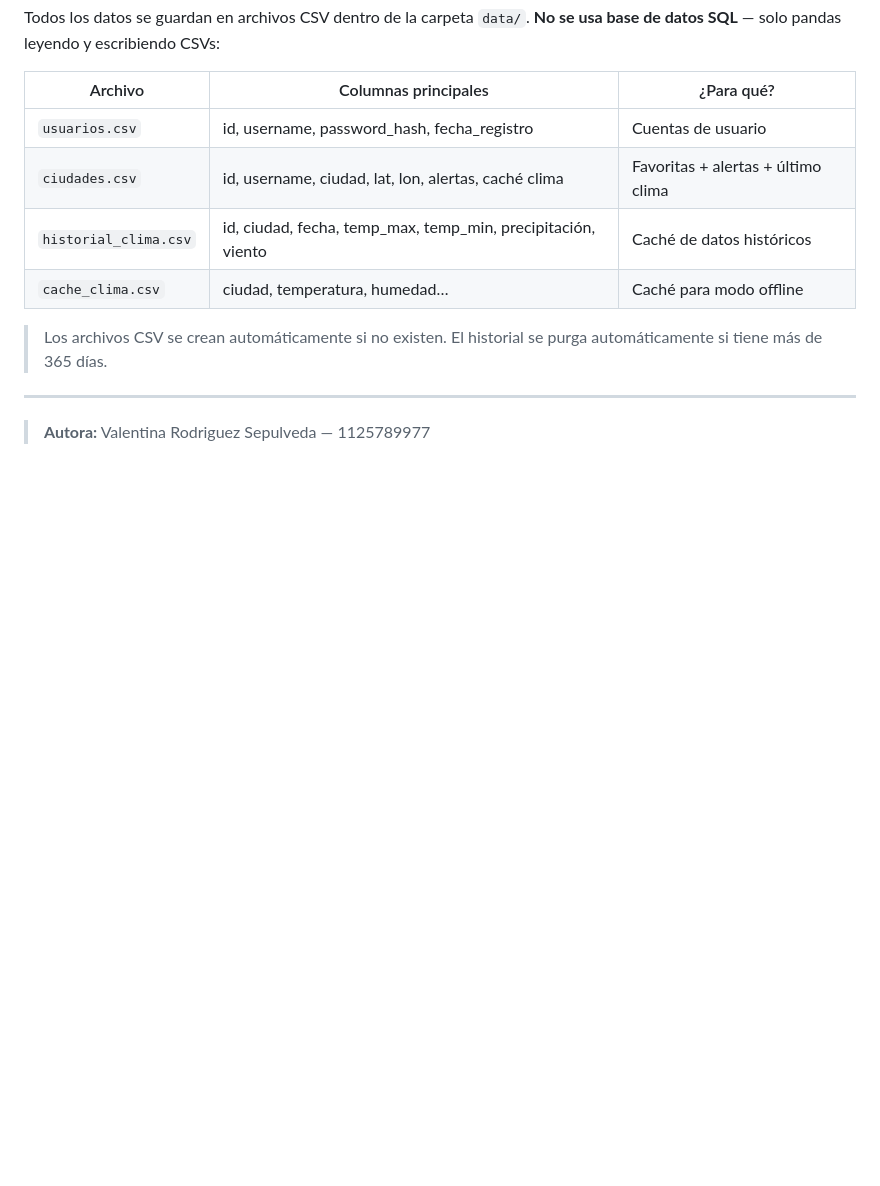
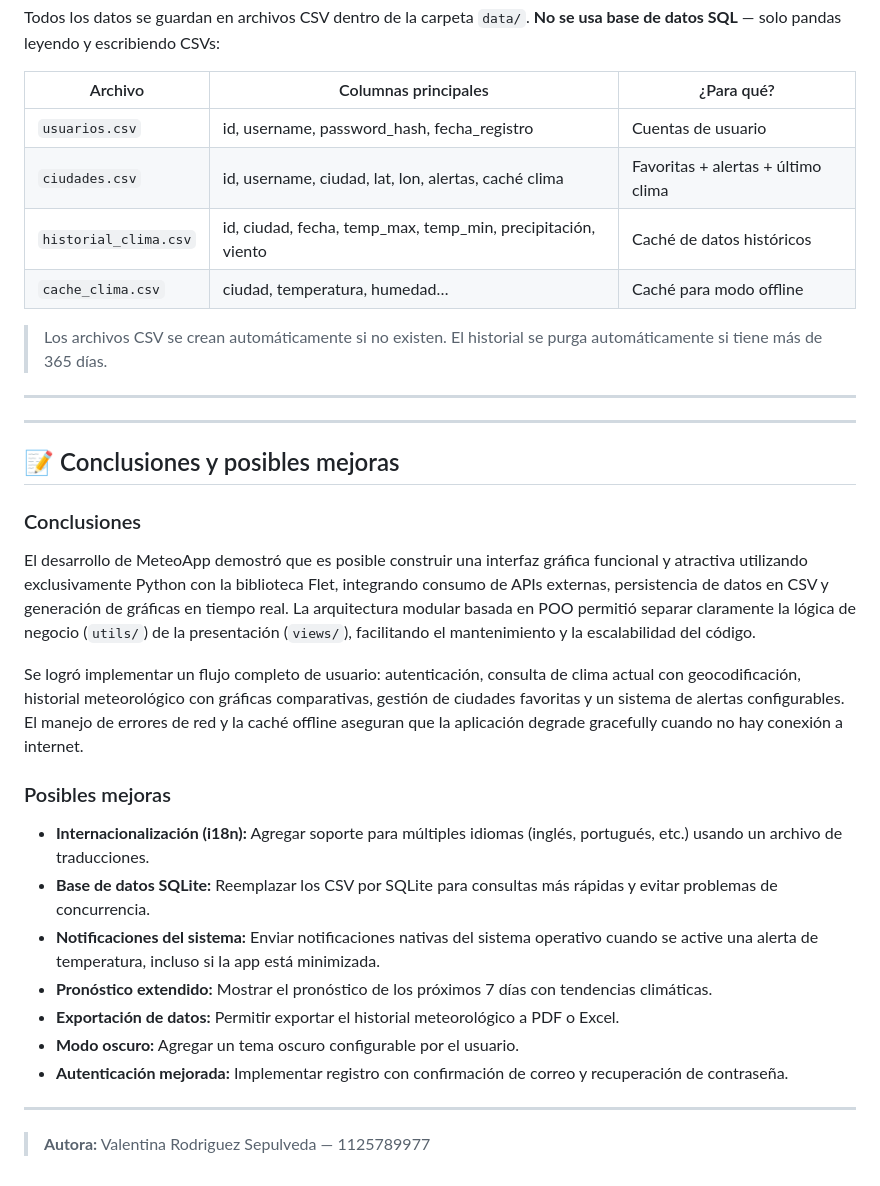
Before and after one commit to valenRS/interfaz_grafica_flet, a Markdown page: README.md, the part around the change. GitHub-like rendering; blank space fills up the shorter version.

```diff
--- a/README.md
+++ b/README.md
@@ -248,4 +248,26 @@ Todos los datos se guardan en archivos CSV dentro de la carpeta `data/`. **No se
 
 ---
 
+---
+
+## 📝 Conclusiones y posibles mejoras
+
+### Conclusiones
+
+El desarrollo de MeteoApp demostró que es posible construir una interfaz gráfica funcional y atractiva utilizando exclusivamente Python con la biblioteca Flet, integrando consumo de APIs externas, persistencia de datos en CSV y generación de gráficas en tiempo real. La arquitectura modular basada en POO permitió separar claramente la lógica de negocio (`utils/`) de la presentación (`views/`), facilitando el mantenimiento y la escalabilidad del código.
+
+Se logró implementar un flujo completo de usuario: autenticación, consulta de clima actual con geocodificación, historial meteorológico con gráficas comparativas, gestión de ciudades favoritas y un sistema de alertas configurables. El manejo de errores de red y la caché offline aseguran que la aplicación degrade gracefully cuando no hay conexión a internet.
+
+### Posibles mejoras
+
+- **Internacionalización (i18n):** Agregar soporte para múltiples idiomas (inglés, portugués, etc.) usando un archivo de traducciones.
+- **Base de datos SQLite:** Reemplazar los CSV por SQLite para consultas más rápidas y evitar problemas de concurrencia.
+- **Notificaciones del sistema:** Enviar notificaciones nativas del sistema operativo cuando se active una alerta de temperatura, incluso si la app está minimizada.
+- **Pronóstico extendido:** Mostrar el pronóstico de los próximos 7 días con tendencias climáticas.
+- **Exportación de datos:** Permitir exportar el historial meteorológico a PDF o Excel.
+- **Modo oscuro:** Agregar un tema oscuro configurable por el usuario.
+- **Autenticación mejorada:** Implementar registro con confirmación de correo y recuperación de contraseña.
+
+---
+
 > **Autora:** Valentina Rodriguez Sepulveda — 1125789977
```
